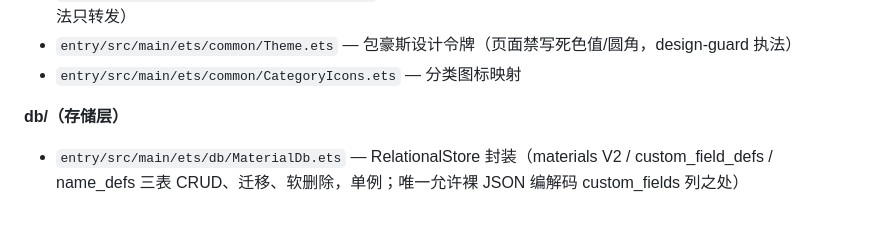
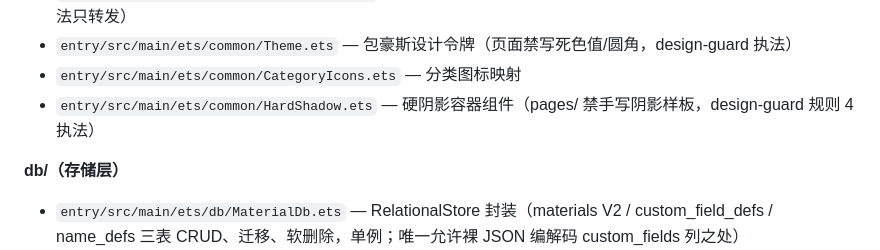
Before and after one commit to jaredshuai/keepfresh, a Markdown page: AGENTS.md, the part around one of its changes. Drawn GitHub-style; blank space fills up the shorter version.

Commit message:
docs(agents): 补录 common/HardShadow.ets，.ets 计数 24→25

```diff
--- a/AGENTS.md
+++ b/AGENTS.md
@@ -28,6 +28,7 @@ This file provides guidance to AI coding agents when working with code in this r
 - `entry/src/main/ets/common/Validation.ets` — 输入校验纯函数（临期天数范围常量 + 校验；service 层同名方法只转发）
 - `entry/src/main/ets/common/Theme.ets` — 包豪斯设计令牌（页面禁写死色值/圆角，design-guard 执法）
 - `entry/src/main/ets/common/CategoryIcons.ets` — 分类图标映射
+- `entry/src/main/ets/common/HardShadow.ets` — 硬阴影容器组件（pages/ 禁手写阴影样板，design-guard 规则 4 执法）
 
 **db/（存储层）**
 - `entry/src/main/ets/db/MaterialDb.ets` — RelationalStore 封装（materials V2 / custom_field_defs / name_defs 三表 CRUD、迁移、软删除，单例；唯一允许裸 JSON 编解码 custom_fields 列之处）
```
Also changed, not shown: other parts of AGENTS.md (+1 -1 lines).
